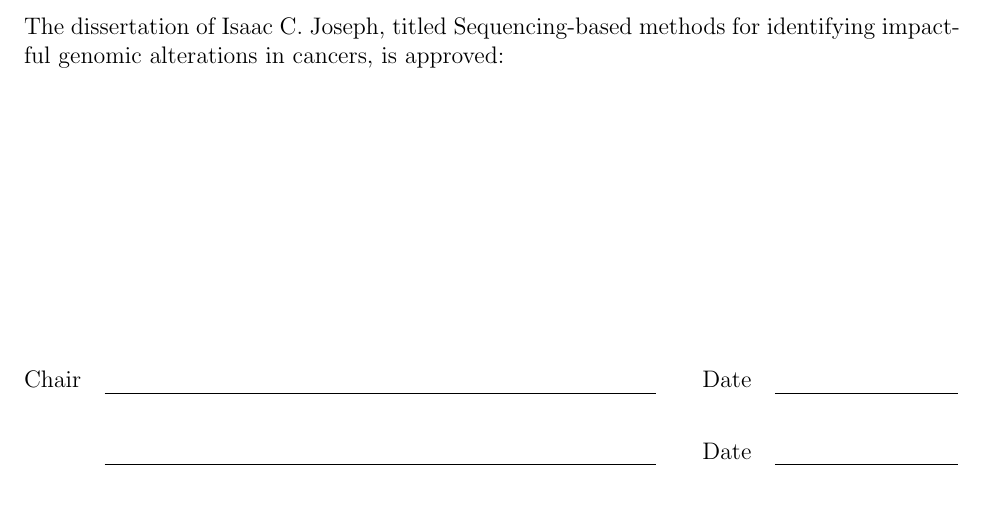
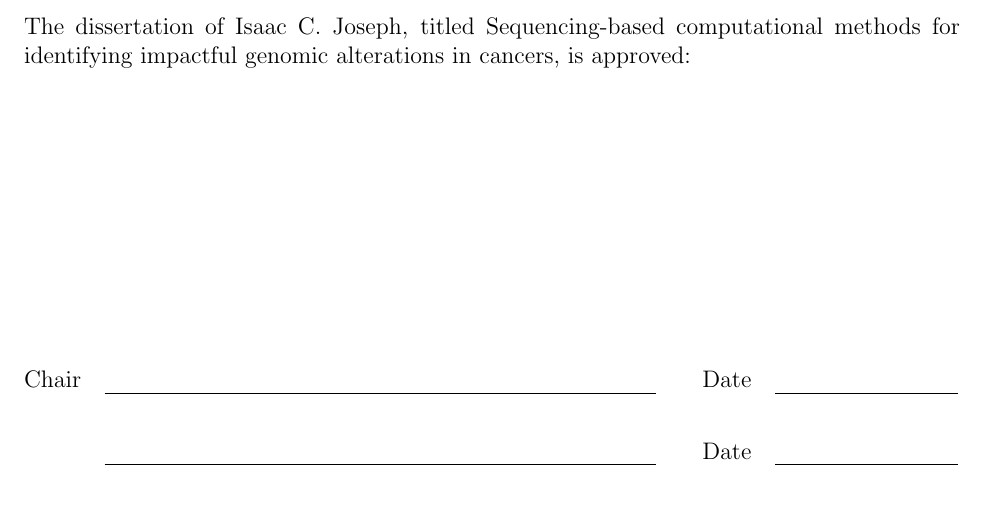
Before and after one commit to ijoseph/Thesis, a LaTeX thesis (src/approvalpage.tex, which reads src/configuration.tex): part of the page, cut so that both start at the same text. Compiled offline with pdfLaTeX.

Commit message:
better title

```diff
--- a/src/configuration.tex
+++ b/src/configuration.tex
@@ -1,6 +1,6 @@
 % Declarations for Front Matter
 
-\title{Sequencing-based methods for identifying impactful genomic alterations in cancers}
+\title{Sequencing-based computational methods for identifying impactful genomic alterations in cancers}
 \author{Isaac C. Joseph}
 \degreesemester{Fall}
 \degreeyear{2016}
```
Also changed, not shown: output/thesis.pdf.
